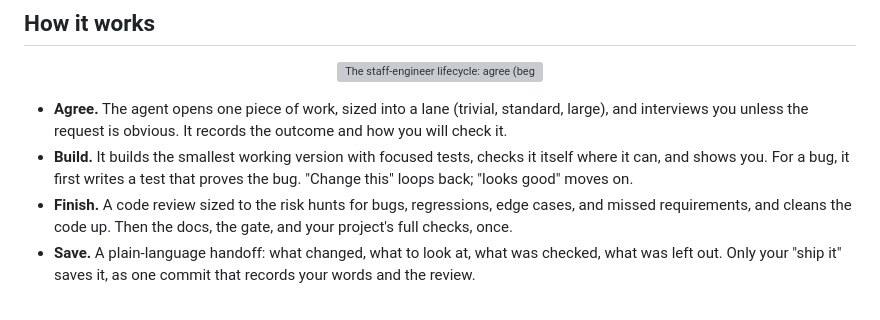
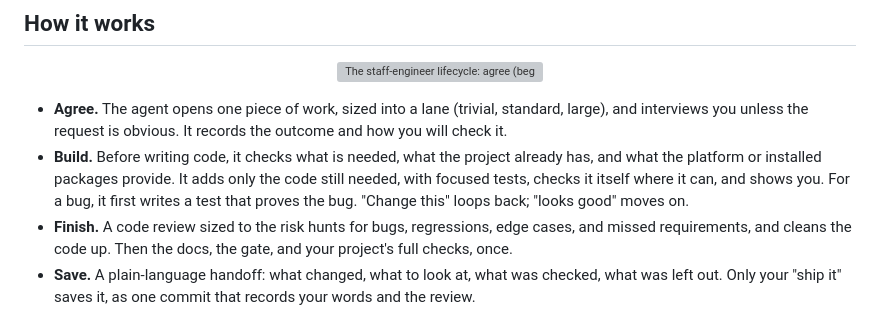
Before and after one commit to kleber-maia/skill-staff-engineer, a Markdown page: README.md, the part around the change. GitHub-like rendering; grey boxes are pictures that could not be loaded.

Commit message:
Add a decision ladder before implementation

```diff
--- a/README.md
+++ b/README.md
@@ -120,9 +120,10 @@ You reply "ship it". One commit lands, and "spreadsheet, chosen dates" is rememb
 
 - **Agree.** The agent opens one piece of work, sized into a lane (trivial, standard, large), and
   interviews you unless the request is obvious. It records the outcome and how you will check it.
-- **Build.** It builds the smallest working version with focused tests, checks it itself where it
-  can, and shows you. For a bug, it first writes a test that proves the bug. "Change this" loops
-  back; "looks good" moves on.
+- **Build.** Before writing code, it checks what is needed, what the project already has, and what
+  the platform or installed packages provide. It adds only the code still needed, with focused
+  tests, checks it itself where it can, and shows you. For a bug, it first writes a test that
+  proves the bug. "Change this" loops back; "looks good" moves on.
 - **Finish.** A code review sized to the risk hunts for bugs, regressions, edge cases, and missed
   requirements, and cleans the code up. Then the docs, the gate, and your project's full checks,
   once.
```
Also changed, not shown: skills/solid/SKILL.md (+2 -1 lines), skills/staff-engineer/SKILL.md (+29 -0 lines).
